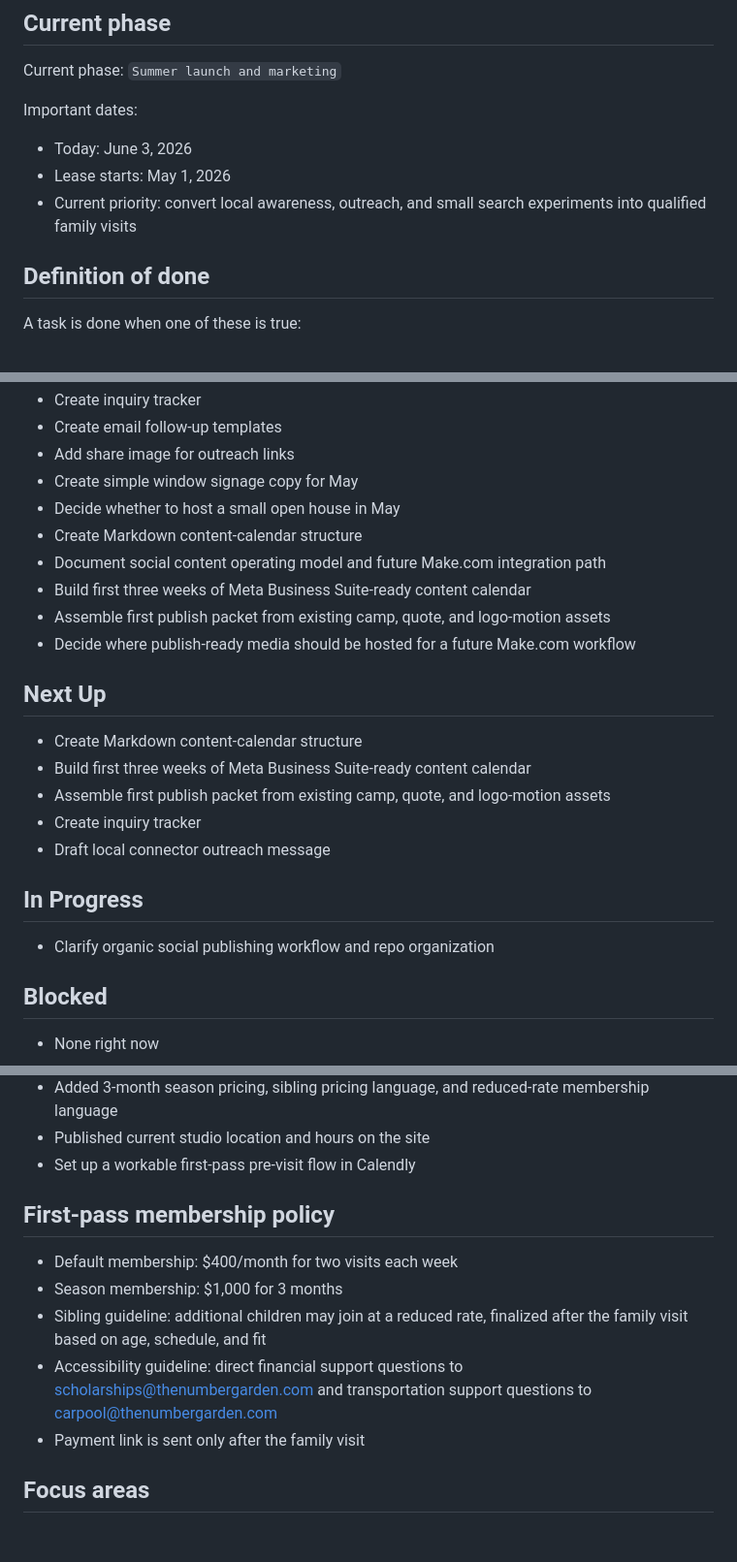
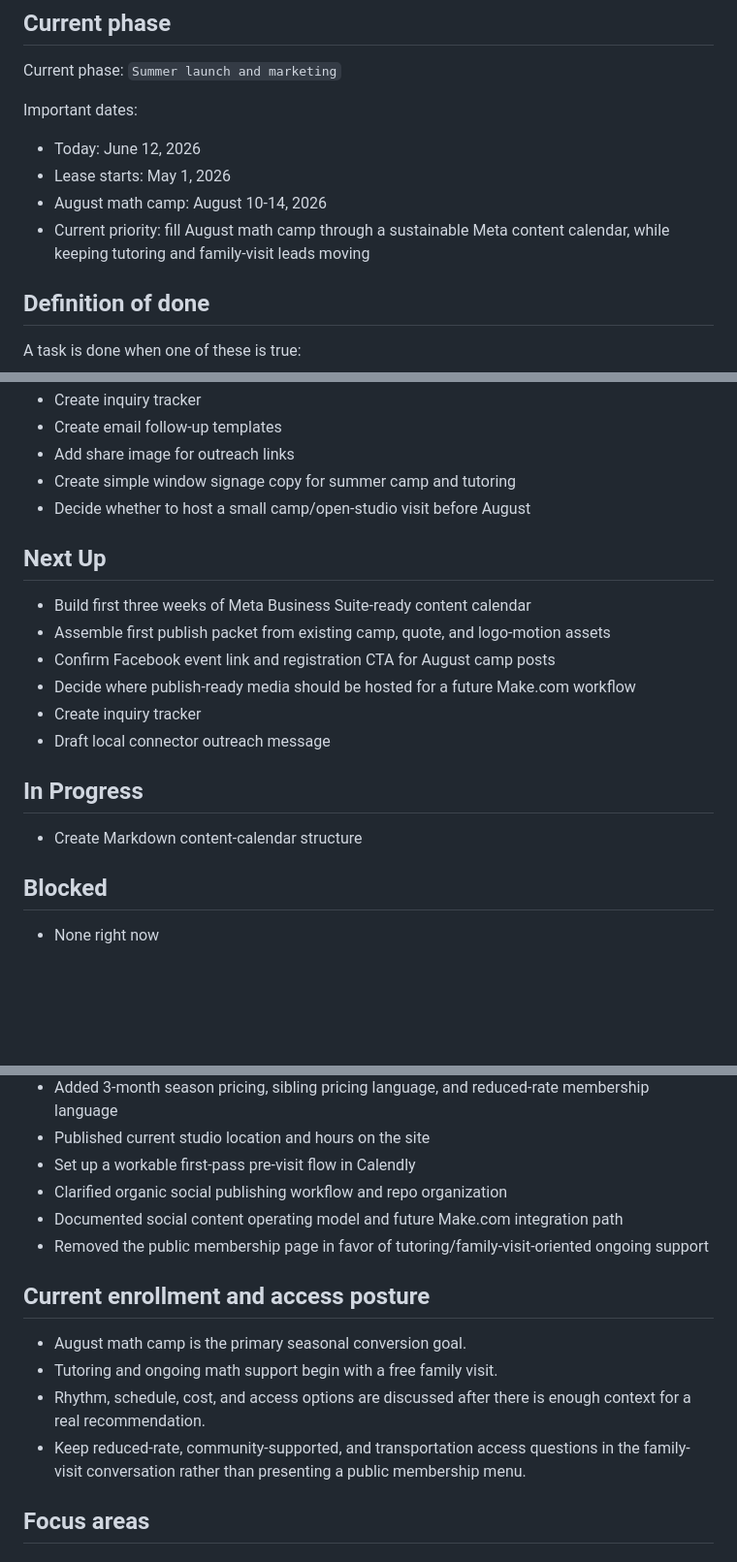
Before and after one commit to pdg744/thenumbergarden, a Markdown page: docs/kanban.md, 3 parts joined by grey strips. Shown at 97% size. Rendered like a GitHub page; blank space fills up the shorter version.

Commit message:
Refresh summer launch kanban priorities

```diff
--- a/docs/kanban.md
+++ b/docs/kanban.md
@@ -18,9 +18,10 @@ Current phase: `Summer launch and marketing`
 
 Important dates:
 
-- Today: June 3, 2026
+- Today: June 12, 2026
 - Lease starts: May 1, 2026
-- Current priority: convert local awareness, outreach, and small search experiments into qualified family visits
+- August math camp: August 10-14, 2026
+- Current priority: fill August math camp through a sustainable Meta content calendar, while keeping tutoring and family-visit leads moving
 
 ## Definition of done
 
@@ -49,25 +49,21 @@ A task is done when one of these is true:
 - Create inquiry tracker
 - Create email follow-up templates
 - Add share image for outreach links
-- Create simple window signage copy for May
-- Decide whether to host a small open house in May
-- Create Markdown content-calendar structure
-- Document social content operating model and future Make.com integration path
-- Build first three weeks of Meta Business Suite-ready content calendar
-- Assemble first publish packet from existing camp, quote, and logo-motion assets
-- Decide where publish-ready media should be hosted for a future Make.com workflow
+- Create simple window signage copy for summer camp and tutoring
+- Decide whether to host a small camp/open-studio visit before August
 
 ## Next Up
 
-- Create Markdown content-calendar structure
 - Build first three weeks of Meta Business Suite-ready content calendar
 - Assemble first publish packet from existing camp, quote, and logo-motion assets
+- Confirm Facebook event link and registration CTA for August camp posts
+- Decide where publish-ready media should be hosted for a future Make.com workflow
 - Create inquiry tracker
 - Draft local connector outreach message
 
 ## In Progress
 
-- Clarify organic social publishing workflow and repo organization
+- Create Markdown content-calendar structure
 
 ## Blocked
 
@@ -103,14 +99,16 @@ A task is done when one of these is true:
 - Added 3-month season pricing, sibling pricing language, and reduced-rate membership language
 - Published current studio location and hours on the site
 - Set up a workable first-pass pre-visit flow in Calendly
+- Clarified organic social publishing workflow and repo organization
+- Documented social content operating model and future Make.com integration path
+- Removed the public membership page in favor of tutoring/family-visit-oriented ongoing support
 
-## First-pass membership policy
+## Current enrollment and access posture
 
-- Default membership: $400/month for two visits each week
-- Season membership: $1,000 for 3 months
-- Sibling guideline: additional children may join at a reduced rate, finalized after the family visit based on age, schedule, and fit
-- Accessibility guideline: direct financial support questions to scholarships@thenumbergarden.com and transportation support questions to carpool@thenumbergarden.com
-- Payment link is sent only after the family visit
+- August math camp is the primary seasonal conversion goal.
+- Tutoring and ongoing math support begin with a free family visit.
+- Rhythm, schedule, cost, and access options are discussed after there is enough context for a real recommendation.
+- Keep reduced-rate, community-supported, and transportation access questions in the family-visit conversation rather than presenting a public membership menu.
 
 ## Focus areas
 
```
Also changed, not shown: other parts of docs/kanban.md (+0 -1 lines).
